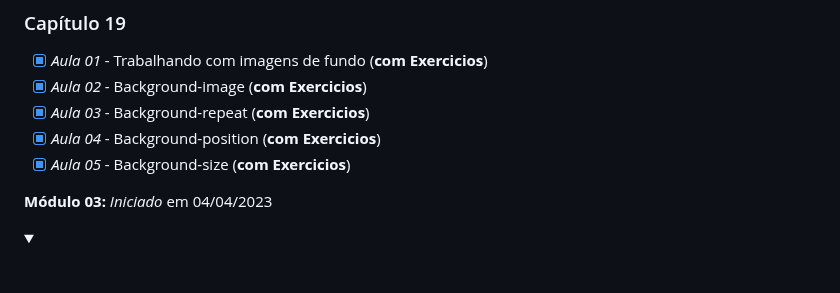
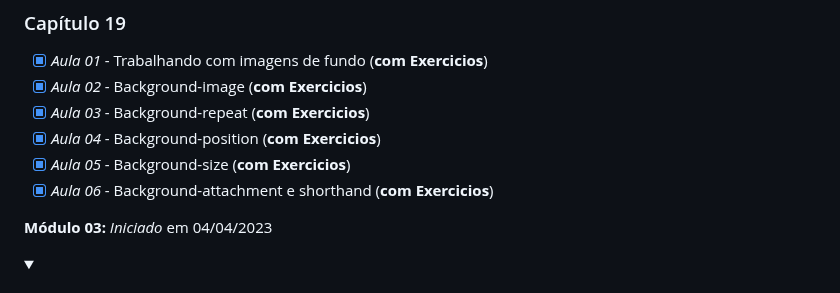
Before and after one commit to Robson-Lima-Jr/HTML5-CSS3-Estudonauta, a Markdown page: README.md, the part around the change. Drawn GitHub-style; folded sections open.

```diff
--- a/README.md
+++ b/README.md
@@ -169,6 +169,7 @@ Curso de HTML5 E CSS 3, dividido em **5 módulos**, cada módulo com seu certifi
 - [x] _Aula 03_ - Background-repeat (**com Exercicios**)
 - [x] _Aula 04_ - Background-position (**com Exercicios**)
 - [x] _Aula 05_ - Background-size (**com Exercicios**)
+- [x] _Aula 06_ - Background-attachment e shorthand (**com Exercicios**)
 
 </details>
 
```
